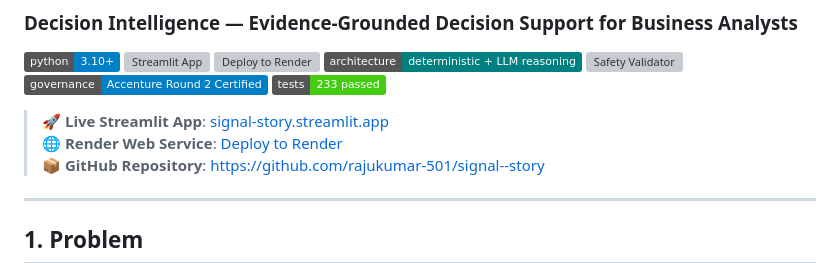
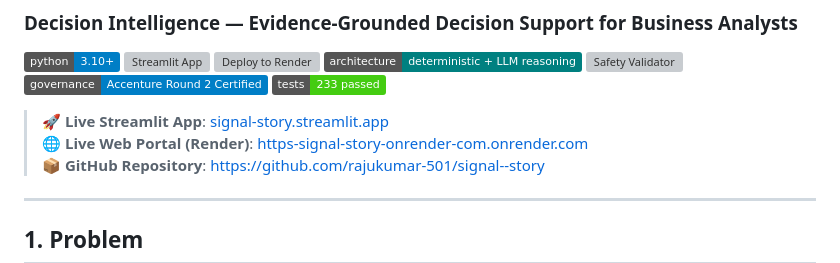
Before and after one commit to rajukumar-501/signal--story, a Markdown page: README.md, the part around the change. Drawn GitHub-style; badges without logos; grey boxes are pictures that could not be loaded.

Commit message:
docs: add live Render URL to README quick links

```diff
--- a/README.md
+++ b/README.md
@@ -10,7 +10,7 @@
 [![Tests](https://img.shields.io/badge/tests-233%20passed-brightgreen.svg)](#13-running-tests)
 
 > 🚀 **Live Streamlit App**: [signal-story.streamlit.app](https://signal-story.streamlit.app)
-> 🌐 **Render Web Service**: [Deploy to Render](https://render.com/deploy?repo=https://github.com/rajukumar-501/signal--story)
+> 🌐 **Live Web Portal (Render)**: [https-signal-story-onrender-com.onrender.com](https://https-signal-story-onrender-com.onrender.com)
 > 📦 **GitHub Repository**: [https://github.com/rajukumar-501/signal--story](https://github.com/rajukumar-501/signal--story)
 
 ---
```
